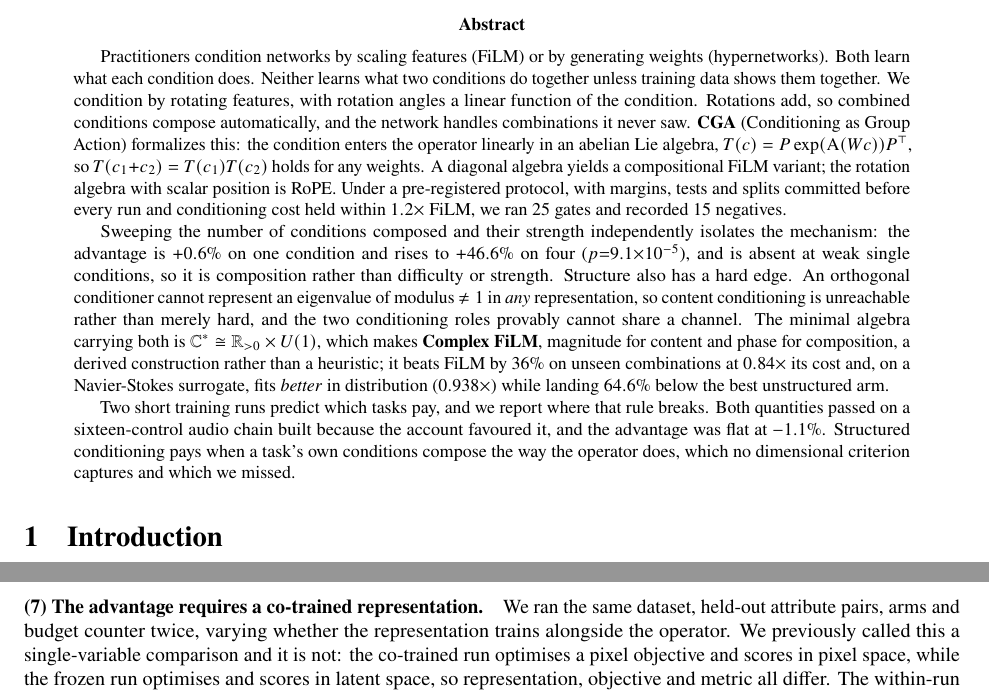
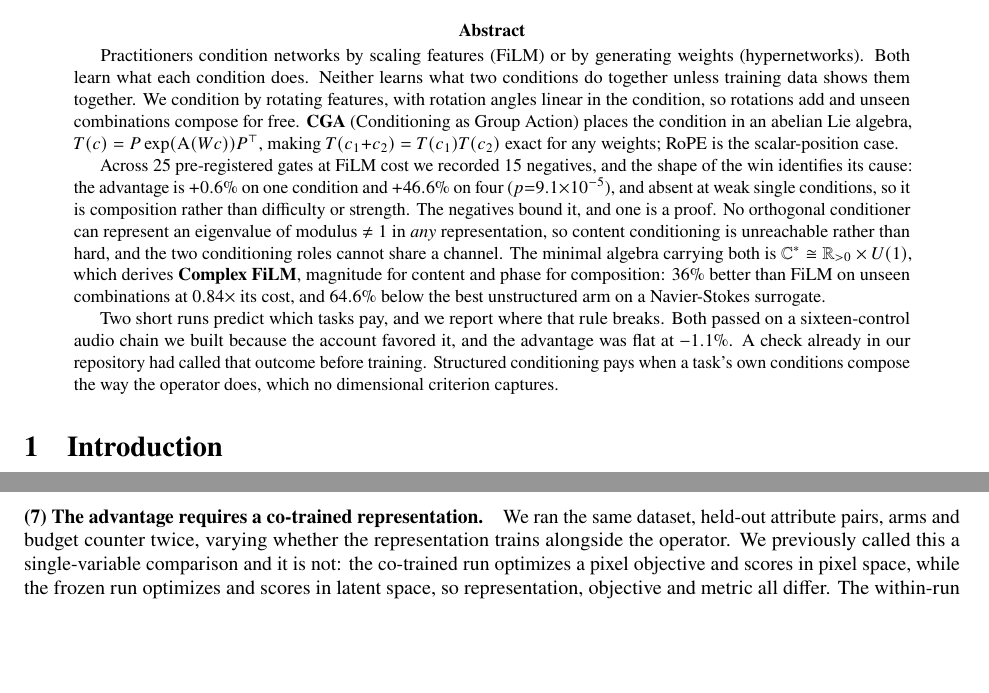
Before and after one commit to Zarand3r/conditional-operators, a LaTeX paper (docs/paper/paper.tex): two parts of pages 1 and 7 of 12 before the commit and two parts of pages 1 and 6 of 12 after it, joined at a grey line, cut so that both start at the same text, the shorter picture padded with empty space. Compiled offline with pdfLaTeX.

Commit message:
Focus the abstract: 449 to 262 words, and drop the flattering yardstick
Three cuts. The special-cases sentence (diagonal algebra yields compositional FiLM) is a
framework detail, not an abstract claim; RoPE alone makes the point that the construction is
already deployed. The protocol sentence collapsed into a clause on the gate counts. Complex
FiLM's four numbers became two.

Also dropped the 0.938x in-distribution fit. That figure divides by the baseline the gate
nominated in advance; against the best-fitting baseline, which is what Table 2 now uses
throughout, the same run reads 1.122x. Quoting the friendlier of two yardsticks in the abstract
with no qualifier is the defect just fixed in THEORY.md's table. The 64.6% margin has no such
ambiguity and carries the result on its own.

Added the sentence that makes the out-of-sample failure a finding rather than an admission: the
check that called the outcome was already in the repository.

Stray British spellings fixed against the paper's American convention (favoured, generalisation,
memorising, optimises).

Co-Authored-By: Claude Opus 5 <noreply@anthropic.com>
Claude-Session: https://claude.ai/code/session_01KaS6aVZkMzesX7G6PKYBnY

```diff
--- a/docs/paper/paper.tex
+++ b/docs/paper/paper.tex
@@ -28,34 +28,29 @@
 
 \begin{abstract}
 Practitioners condition networks by scaling features (FiLM) or by generating weights
-(hypernetworks).
-Both learn what each condition does. Neither learns what two conditions do together unless
-training data shows them together. We condition by rotating features, with rotation angles a
-linear function of the condition. Rotations add, so combined conditions compose automatically,
-and the network handles combinations it never saw. \textbf{CGA} (Conditioning as Group Action)
-formalizes this: the condition enters the operator linearly in an abelian Lie algebra,
-$\T(c)=P\exp(\mathrm{A}(Wc))P^{\top}$, so $\T(c_1{+}c_2)=\T(c_1)\T(c_2)$ holds for any weights.
-A diagonal algebra yields a compositional FiLM variant; the rotation algebra with scalar
-position is RoPE. Under a pre-registered protocol, with margins, tests and splits committed
-before every run and conditioning cost held within $1.2\times$ FiLM, we ran $25$ gates and
-recorded $15$ negatives.
+(hypernetworks). Both learn what each condition does. Neither learns what two conditions do
+together unless training data shows them together. We condition by rotating features, with
+rotation angles linear in the condition, so rotations add and unseen combinations compose for
+free. \textbf{CGA} (Conditioning as Group Action) places the condition in an abelian Lie algebra,
+$\T(c)=P\exp(\mathrm{A}(Wc))P^{\top}$, making $\T(c_1{+}c_2)=\T(c_1)\T(c_2)$ exact for any weights;
+RoPE is the scalar-position case.
 
-Sweeping the number of conditions composed and their strength independently isolates the
-mechanism: the advantage is $+0.6\%$ on one condition and rises to $+46.6\%$ on four
-($p{=}9.1{\times}10^{-5}$), and is absent at weak single conditions, so it is composition rather
-than difficulty or strength. Structure also has a hard edge. An orthogonal conditioner cannot
-represent an eigenvalue of modulus $\neq 1$ in \emph{any} representation, so content conditioning
-is unreachable rather than merely hard, and the two conditioning roles provably cannot share a
-channel. The minimal algebra carrying both is $\mathbb{C}^{*}\cong\mathbb{R}_{>0}\times U(1)$,
-which makes \textbf{Complex FiLM}, magnitude for content and phase for composition, a derived
-construction rather than a heuristic; it beats FiLM by $36\%$ on unseen combinations at $0.84\times$
-its cost and, on a Navier-Stokes surrogate, fits \emph{better} in distribution ($0.938\times$) while
-landing $64.6\%$ below the best unstructured arm.
+Across $25$ pre-registered gates at FiLM cost we recorded $15$ negatives, and the shape of the win
+identifies its cause: the advantage is $+0.6\%$ on one condition and $+46.6\%$ on four
+($p{=}9.1{\times}10^{-5}$), and absent at weak single conditions, so it is composition rather than
+difficulty or strength. The negatives bound it, and one is a proof. No orthogonal conditioner can
+represent an eigenvalue of modulus $\neq 1$ in \emph{any} representation, so content conditioning is
+unreachable rather than hard, and the two conditioning roles cannot share a channel. The minimal
+algebra carrying both is $\mathbb{C}^{*}\cong\mathbb{R}_{>0}\times U(1)$, which derives
+\textbf{Complex FiLM}, magnitude for content and phase for composition: $36\%$ better than FiLM on
+unseen combinations at $0.84\times$ its cost, and $64.6\%$ below the best unstructured arm on a
+Navier-Stokes surrogate.
 
-Two short training runs predict which tasks pay, and we report where that rule breaks. Both
-quantities passed on a sixteen-control audio chain built because the account favoured it, and the
-advantage was flat at $-1.1\%$. Structured conditioning pays when a task's own conditions compose
-the way the operator does, which no dimensional criterion captures and which we missed.
+Two short runs predict which tasks pay, and we report where that rule breaks. Both passed on a
+sixteen-control audio chain we built because the account favored it, and the advantage was flat at
+$-1.1\%$. A check already in our repository had called that outcome before training. Structured
+conditioning pays when a task's own conditions compose the way the operator does, which no
+dimensional criterion captures.
 \end{abstract}
 
 \section{Introduction}
@@ -420,8 +415,8 @@ tracks how much content the conditioning must supply. This family suits conditio
 \paragraph{(7) The advantage requires a co-trained representation.} We ran the same dataset,
 held-out attribute pairs, arms and budget counter twice, varying whether the representation trains
 alongside the operator. We previously called this a single-variable comparison and it is not: the
-co-trained run optimises a pixel objective and scores in pixel space, while the frozen run
-optimises and scores in latent space, so representation, objective and metric all differ. The
+co-trained run optimizes a pixel objective and scores in pixel space, while the frozen run
+optimizes and scores in latent space, so representation, objective and metric all differ. The
 within-run ratios are the defensible part. Co-trained, CGA's error on unseen combinations sits
 $87.5\%$ below the hypernetwork's. Frozen, against a plain autoencoder trained once for
 reconstruction and then shared unchanged by every arm, CGA lands $60.1\%$ \emph{worse} than that
```
Also changed, not shown: docs/paper/paper.pdf, docs/paper/paper.tex (6 more changed lines).
